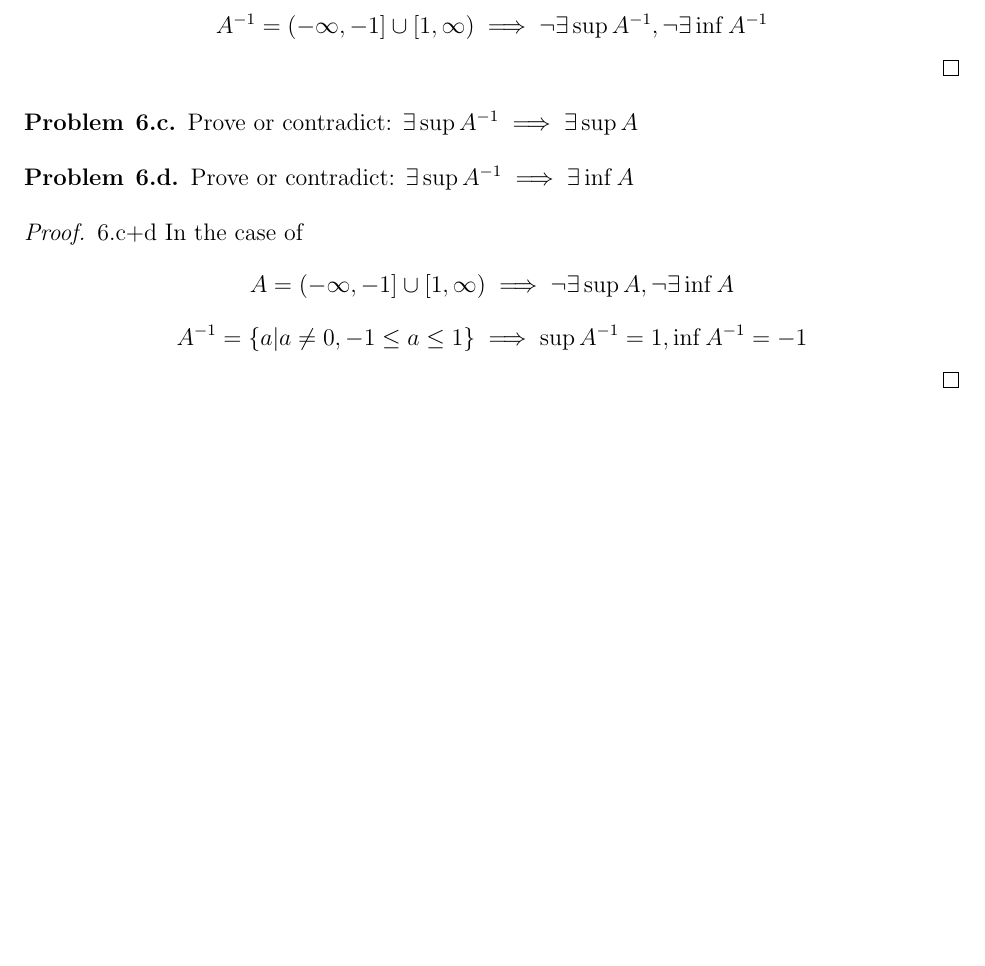
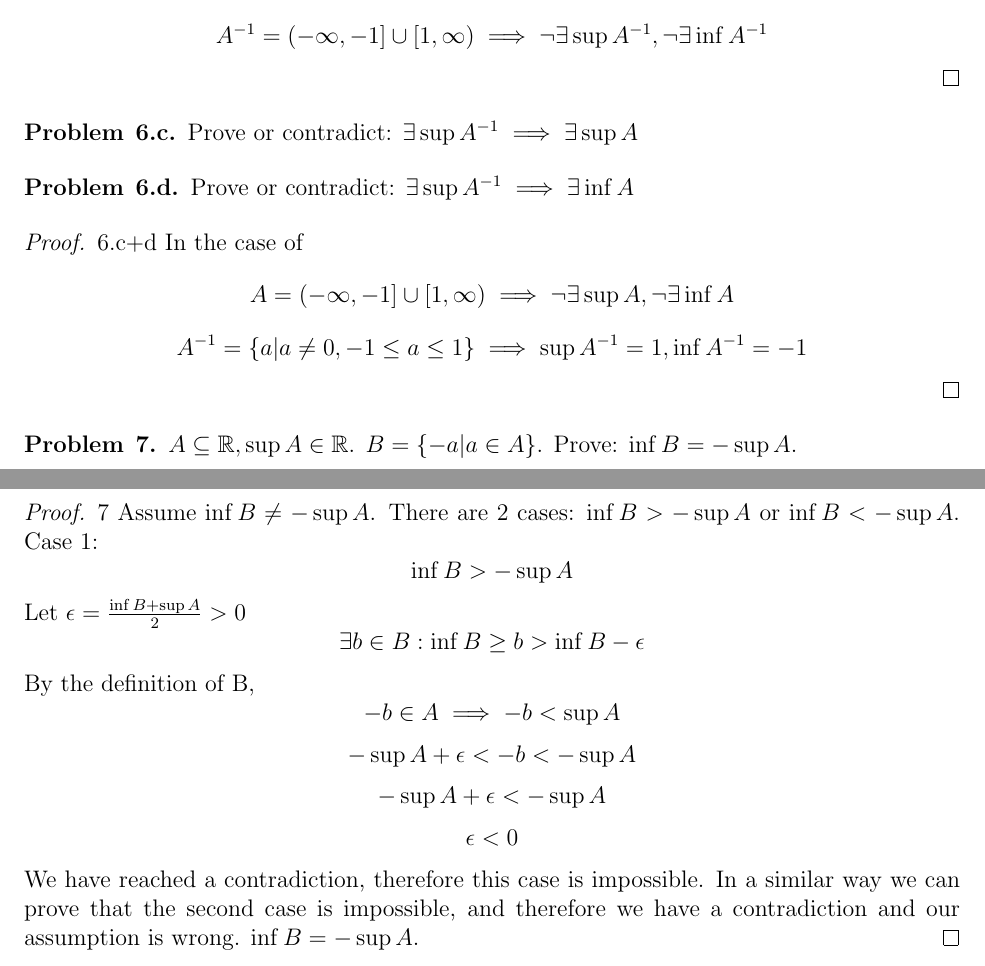
Before and after one commit to KanHarI/HomeWork1, a LaTeX document (hwInf1.tex): part of page 4 of 4 before the commit and two parts of pages 4 and 5 of 5 after it, the two joined at a grey line, cut so that both start at the same text, the shorter picture padded with empty space. Compiled offline with pdfLaTeX.

Commit message:
Problem 7

```diff
--- a/hwInf1.tex
+++ b/hwInf1.tex
@@ -174,7 +174,23 @@
 	$$ A^{-1} = \{a | a \ne 0, -1 \le a \le 1\} \implies \sup A^{-1} = 1, \inf A^{-1} = -1$$
 \end{proof}
 
+\begin{problem}{7}
+	$A \subseteq \mathbb{R}, \sup A \in \mathbb{R}$. $B = \{-a | a \in A\}$. Prove: $\inf B = -\sup A$.
+\end{problem}
 
+\begin{proof}{7}
+	Assume $\inf B \ne -\sup A$. There are 2 cases: $\inf B > -\sup A$ or $\inf B < -\sup A$.
+	Case 1:
+	$$\inf B > -\sup A$$
+	Let $\epsilon = \frac{\inf B + \sup A}{2} > 0$
+	$$\exists b \in B: \inf B \ge b > \inf B - \epsilon$$
+	By the definition of B,
+	$$-b \in A \implies -b < \sup A$$
+	$$ -\sup A + \epsilon < -b < -\sup A$$
+	$$ -\sup A + \epsilon < -\sup A$$
+	$$ \epsilon < 0$$
+	We have reached a contradiction, therefore this case is impossible. In a similar way we can prove that the second case is impossible, and therefore we have a contradiction and our assumption is wrong. $\inf B = -\sup A$.
+\end{proof}
 
 \end{problem}
 
```
